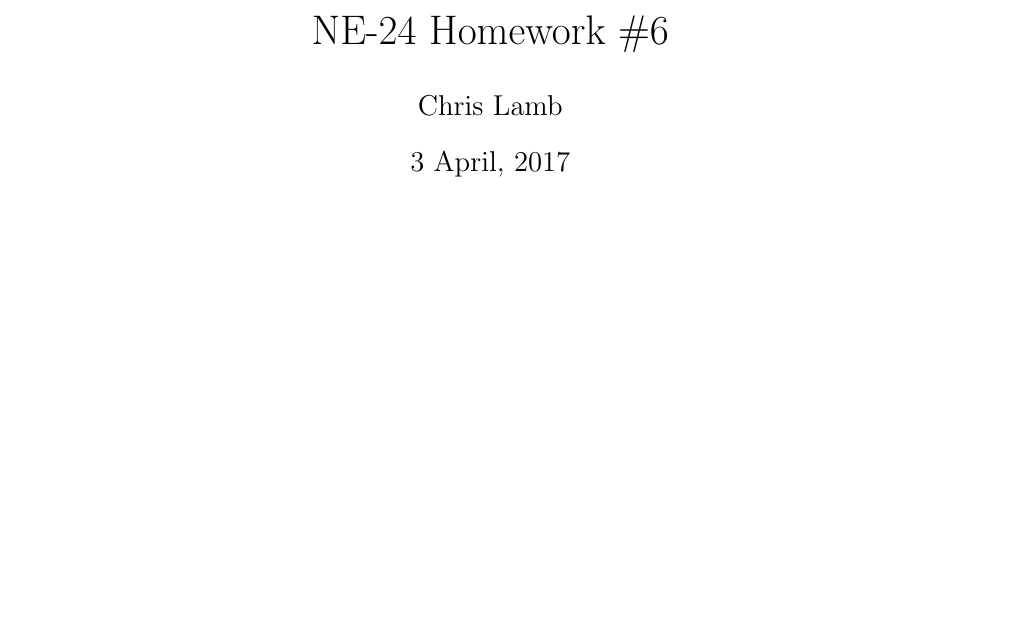
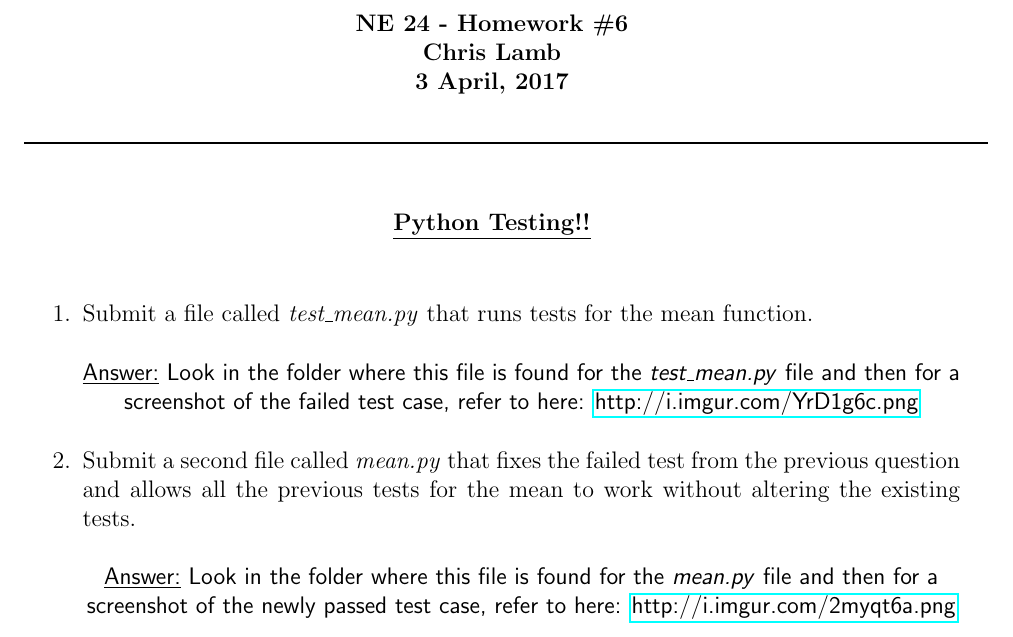
Before and after one commit to cllamb0/NE-24, a LaTeX problem sheet (Homework-6/Homework-6.tex): part of the page, cut so that both start at the same text, the shorter picture padded with empty space. Compiled offline with pdfLaTeX.

Commit message:
Added the LaTeX file that pointed users to the correct sections.

```diff
--- a/Homework-6/Homework-6.tex
+++ b/Homework-6/Homework-6.tex
@@ -1,7 +1,35 @@
 \documentclass[12pt]{article}
+\usepackage[top=0.75in, bottom=0.75in, left=1in, right=1in]{geometry}
+\usepackage{hyperref}
 \author{Chris Lamb}
 \date{3 April, 2017}
 \title{NE-24 Homework \#6}
+
 \begin{document}
-\maketitle
+\begin{center}
+%Assignment Header
+\textbf{NE 24 - Homework \#6 \\ Chris Lamb \\ 3 April, 2017}
+\end{center}
+\noindent\rule{17cm}{1pt}
+
+%Section Title
+\vskip.4in
+\begin{center}
+\underline{\textbf{Python Testing!!}}
+\end{center}
+\vskip.25in
+
+\begin{enumerate}
+%Part 1 of Testing
+\item Submit a file called \emph{test\_mean.py} that runs tests for the mean function.
+\begin{center}
+\textsf{\underline{Answer:} Look in the folder where this file is found for the \emph{test\_mean.py} file and then for a screenshot of the failed test case, refer to here: \href{http://i.imgur.com/YrD1g6c.png}{http://i.imgur.com/YrD1g6c.png}}
+\end{center}
+
+%Part 2 of Testing
+\item Submit a second file called \emph{mean.py} that fixes the failed test from the previous question and allows all the previous tests for the mean to work without altering the existing tests.
+\begin{center}
+\textsf{\underline{Answer:} Look in the folder where this file is found for the \emph{mean.py} file and then for a screenshot of the newly passed test case, refer to here: \href{http://i.imgur.com/2myqt6a.png}{http://i.imgur.com/2myqt6a.png}}
+\end{center}
+\end{enumerate}
 \end{document}
```
Also changed, not shown: Homework-6/Homework-6.pdf.
